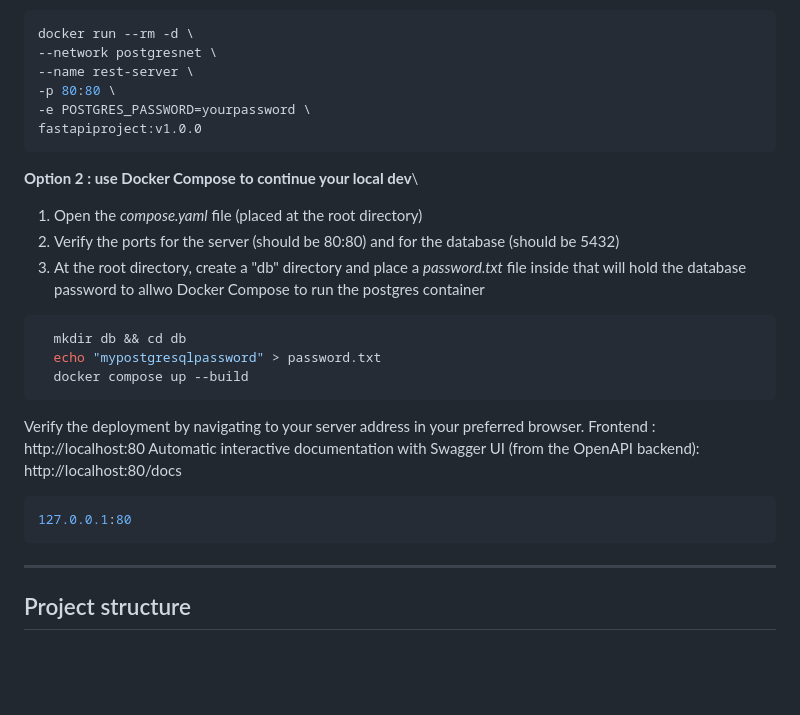
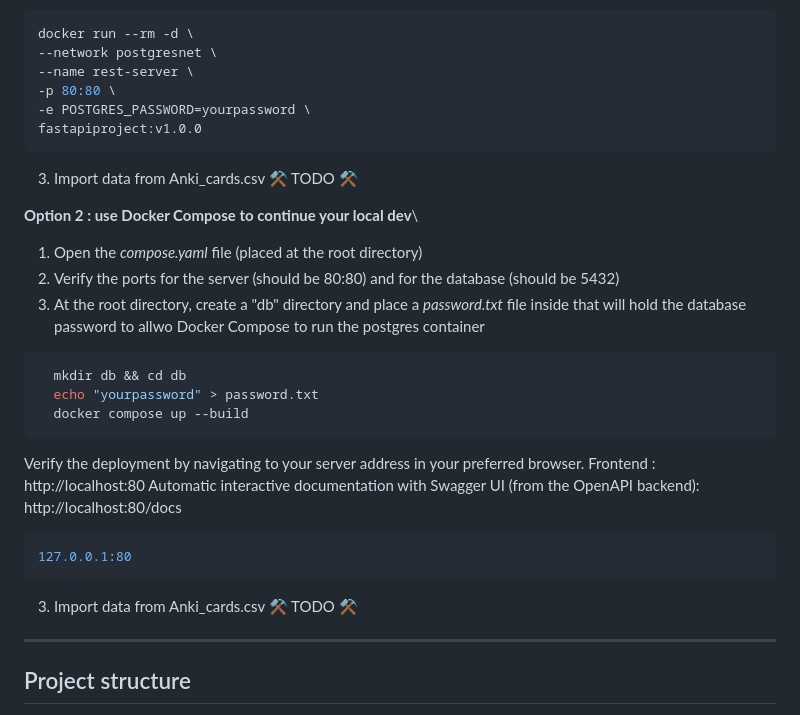
Before and after one commit to Stephd91/FastAPI, a Markdown page: README.md, the part around one of its changes. Rendered like a GitHub page; blank space fills up the shorter version.

````diff
--- a/README.md
+++ b/README.md
@@ -71,6 +71,9 @@ The command *--network postgrenet* allow to create a network connection with Pos
   fastapiproject:v1.0.0
   ```
 
+3. Import data from Anki_cards.csv
+⚒️ TODO ⚒️
+
 **Option 2 : use Docker Compose to continue your local dev**\
 1. Open the *compose.yaml* file (placed at the root directory)
 2. Verify the ports for the server (should be 80:80) and for the database (should be 5432)
@@ -78,7 +81,7 @@ The command *--network postgrenet* allow to create a network connection with Pos
 
 ```bash
   mkdir db && cd db
-  echo "mypostgresqlpassword" > password.txt
+  echo "yourpassword" > password.txt
   docker compose up --build
 ```
 
@@ -88,6 +91,8 @@ Automatic interactive documentation with Swagger UI (from the OpenAPI backend):
   ```bash
   127.0.0.1:80
   ```
+3. Import data from Anki_cards.csv
+⚒️ TODO ⚒️
 
 <hr>
 
````
Also changed, not shown: other parts of README.md (+2 -2 lines).
